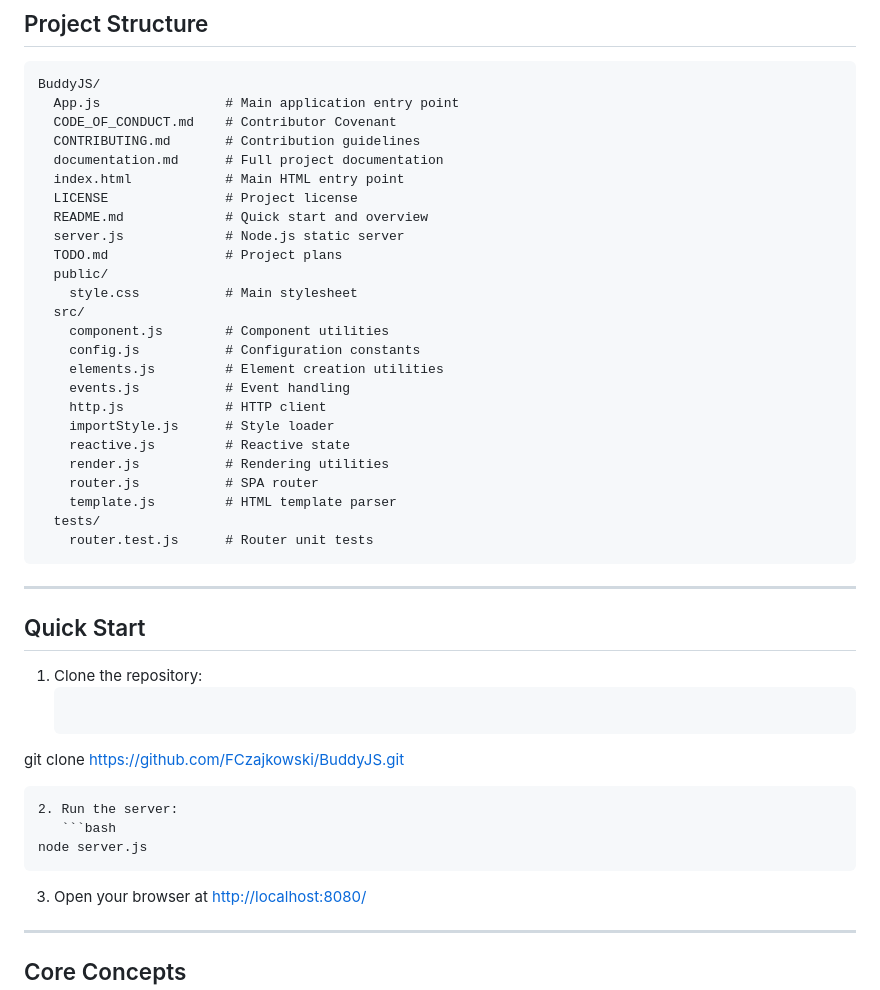
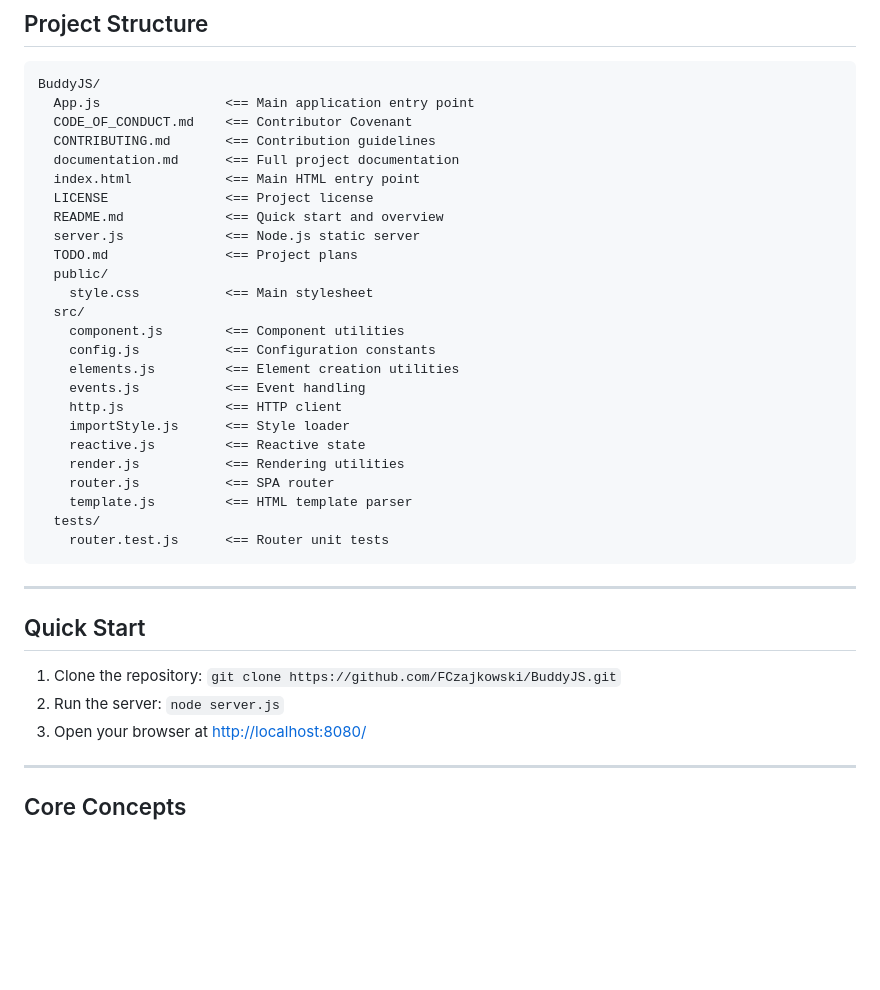
Before and after one commit to FCzajkowski/BuddyJS, a Markdown page: documentation.md, the part around the change. Rendered like a GitHub page; blank space fills up the shorter version.

Commit message:
Revise project structure formatting in documentation
Updated project structure section with arrow notation for clarity.

````diff
--- a/documentation.md
+++ b/documentation.md
@@ -25,43 +25,39 @@ BuddyJS is an ultra-optimized JavaScript framework for building fast, modern web
 ## Project Structure
 ```
 BuddyJS/
-  App.js                # Main application entry point
-  CODE_OF_CONDUCT.md    # Contributor Covenant
-  CONTRIBUTING.md       # Contribution guidelines
-  documentation.md      # Full project documentation
-  index.html            # Main HTML entry point
-  LICENSE               # Project license
-  README.md             # Quick start and overview
-  server.js             # Node.js static server
-  TODO.md               # Project plans
+  App.js                <== Main application entry point
+  CODE_OF_CONDUCT.md    <== Contributor Covenant
+  CONTRIBUTING.md       <== Contribution guidelines
+  documentation.md      <== Full project documentation
+  index.html            <== Main HTML entry point
+  LICENSE               <== Project license
+  README.md             <== Quick start and overview
+  server.js             <== Node.js static server
+  TODO.md               <== Project plans
   public/
-    style.css           # Main stylesheet
+    style.css           <== Main stylesheet
   src/
-    component.js        # Component utilities
-    config.js           # Configuration constants
-    elements.js         # Element creation utilities
-    events.js           # Event handling
-    http.js             # HTTP client
-    importStyle.js      # Style loader
-    reactive.js         # Reactive state
-    render.js           # Rendering utilities
-    router.js           # SPA router
-    template.js         # HTML template parser
+    component.js        <== Component utilities
+    config.js           <== Configuration constants
+    elements.js         <== Element creation utilities
+    events.js           <== Event handling
+    http.js             <== HTTP client
+    importStyle.js      <== Style loader
+    reactive.js         <== Reactive state
+    render.js           <== Rendering utilities
+    router.js           <== SPA router
+    template.js         <== HTML template parser
   tests/
-    router.test.js      # Router unit tests
+    router.test.js      <== Router unit tests
 ```
 
 ---
 
 ## Quick Start
 1. Clone the repository:
-   ```bash
-git clone https://github.com/FCzajkowski/BuddyJS.git
-```
+   `git clone https://github.com/FCzajkowski/BuddyJS.git`
 2. Run the server:
-   ```bash
-node server.js
-```
+   `node server.js`
 3. Open your browser at [http://localhost:8080/](http://localhost:8080/)
 
 ---
````
